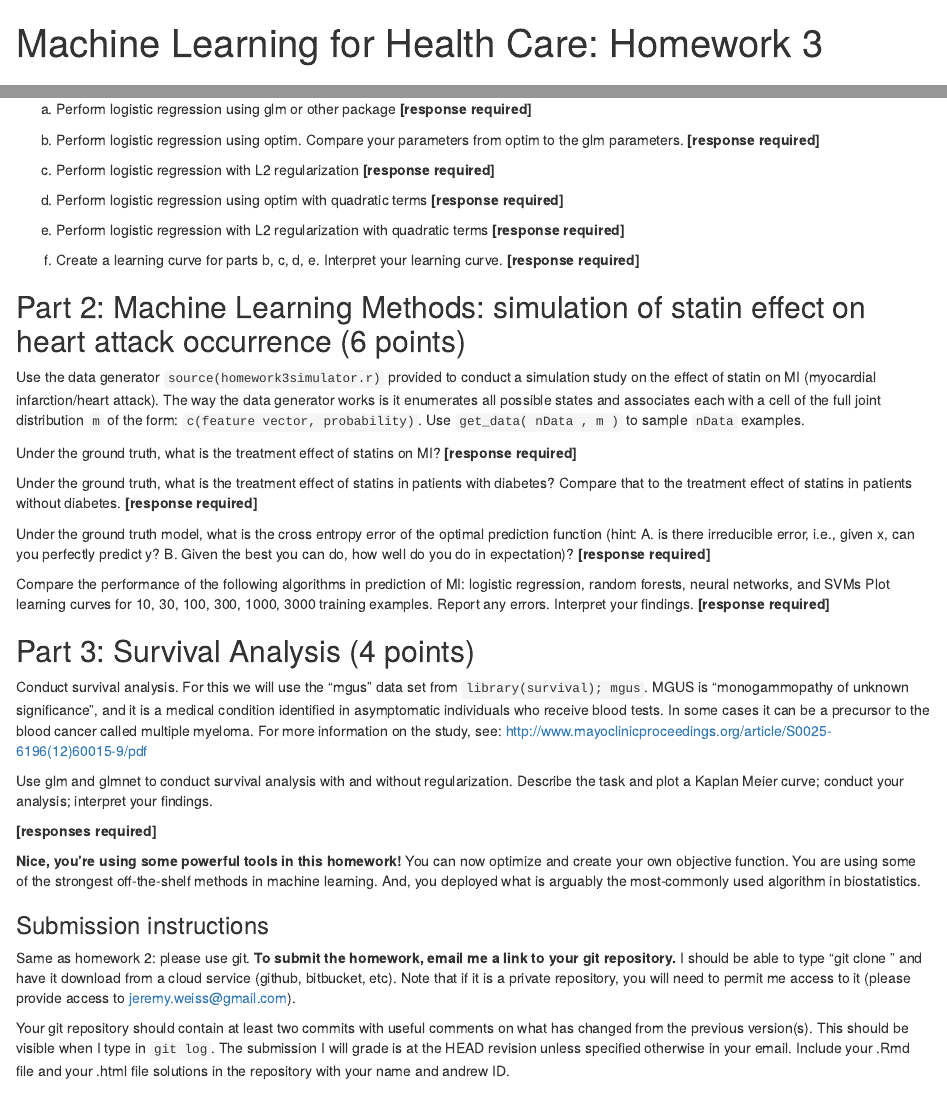
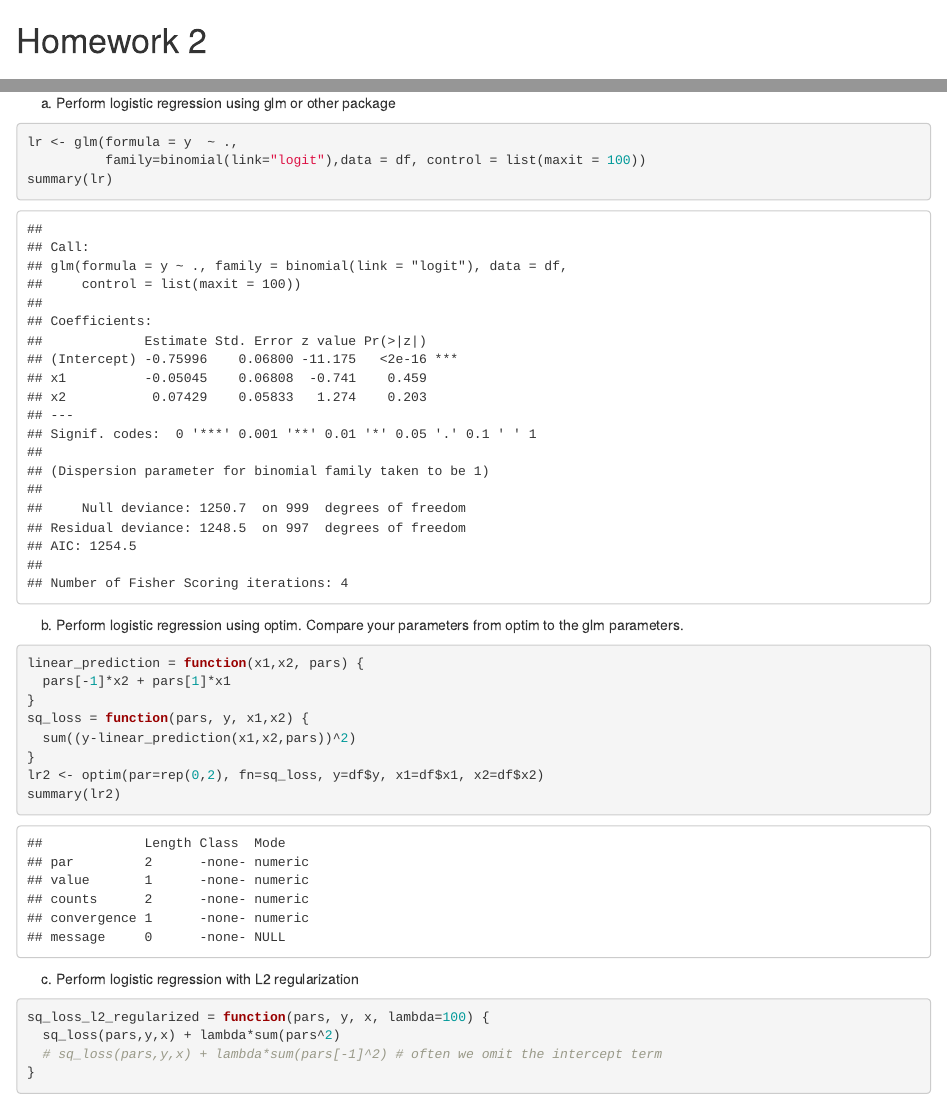
Before and after one commit to lukasmohs/MLHomework3, an R Markdown document (HW3.Rmd): the page in a window 1100 px wide, from its top, and a second part further down, joined at a grey line. Rendered offline with R 4.5, knitr and Pandoc, with nearby package versions.

Commit message:
logistic regression with squared loss

````diff
--- a/HW3.Rmd
+++ b/HW3.Rmd
@@ -1,10 +1,4 @@
----
-  title: "Machine Learning for Health Care: Homework 3"
-  output:
-    html_document
-  fig_width: 7
-  fig_height: 5
----
+# Homework 2
 
 ## Overview
   Homework 3 tackles more advanced machine learnings models than the ones you have used in homeworks so far. You will draw from both your learning in lecture and discussion with the skills you are developing in the workshop sessions.
@@ -50,13 +44,31 @@ ggplot(data = df, aes(x=x1,y=x2,color=y)) + geom_point() + coord_cartesian(xlim=
 ```
 
 a. Perform logistic regression using glm or other package
-**[response required]**
+```{r, quiet=T, message=F}
+lr <- glm(formula = y  ~ .,
+          family=binomial(link="logit"),data = df, control = list(maxit = 100))
+summary(lr)
+```
 
 b. Perform logistic regression using optim. Compare your parameters from optim to the glm parameters.
-**[response required]**
+```{r, quiet=T, message=F}
+linear_prediction = function(x1,x2, pars) {
+  pars[-1]*x2 + pars[1]*x1
+}
+sq_loss = function(pars, y, x1,x2) {
+  sum((y-linear_prediction(x1,x2,pars))^2)
+}
+lr2 <- optim(par=rep(0,2), fn=sq_loss, y=df$y, x1=df$x1, x2=df$x2)
+summary(lr2)
+```
 
 c. Perform logistic regression with L2 regularization
-**[response required]**
+```{r, quiet=T, message=F}
+sq_loss_l2_regularized = function(pars, y, x, lambda=100) {
+  sq_loss(pars,y,x) + lambda*sum(pars^2)
+  # sq_loss(pars,y,x) + lambda*sum(pars[-1]^2) # often we omit the intercept term
+}
+```
 
 d. Perform logistic regression using optim with quadratic terms
 **[response required]**
````
